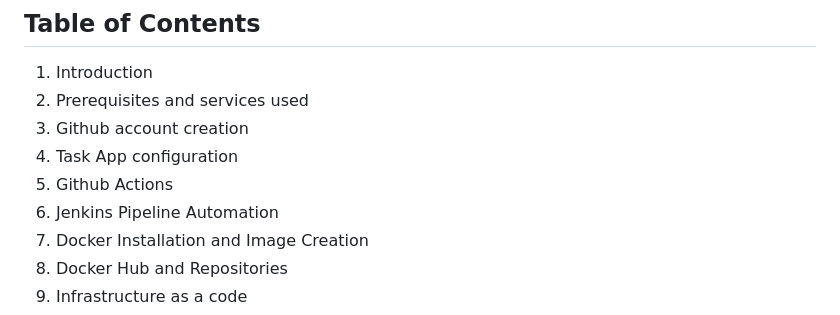
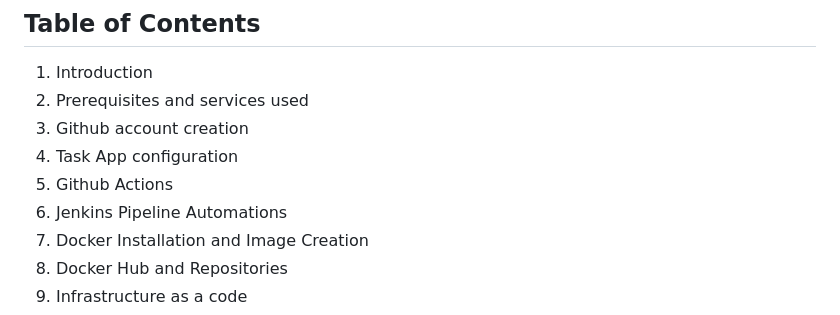
Before and after one commit to Midas1045/task-app2, a Markdown page: README.md, the part around the change. Drawn GitHub-style.

```diff
--- a/README.md
+++ b/README.md
@@ -8,7 +8,7 @@ The Lab Task-App is a comprehensive lab project that combines frontend and backe
 3. Github account creation
 4. Task App configuration
 5. Github Actions
-6. Jenkins Pipeline Automation
+6. Jenkins Pipeline Automations
 7. Docker Installation and Image Creation
 8. Docker Hub and Repositories
 9. Infrastructure as a code
```
